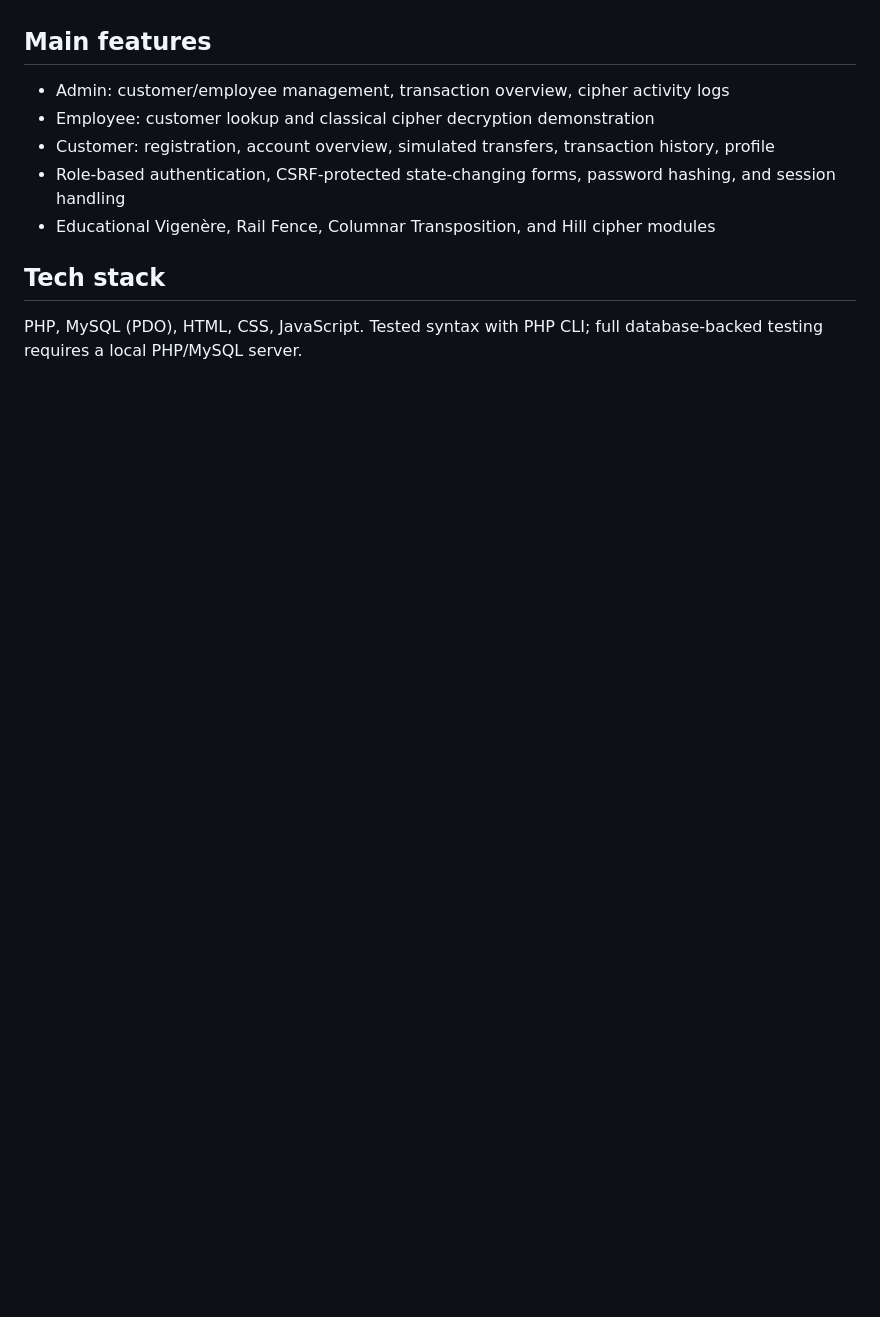
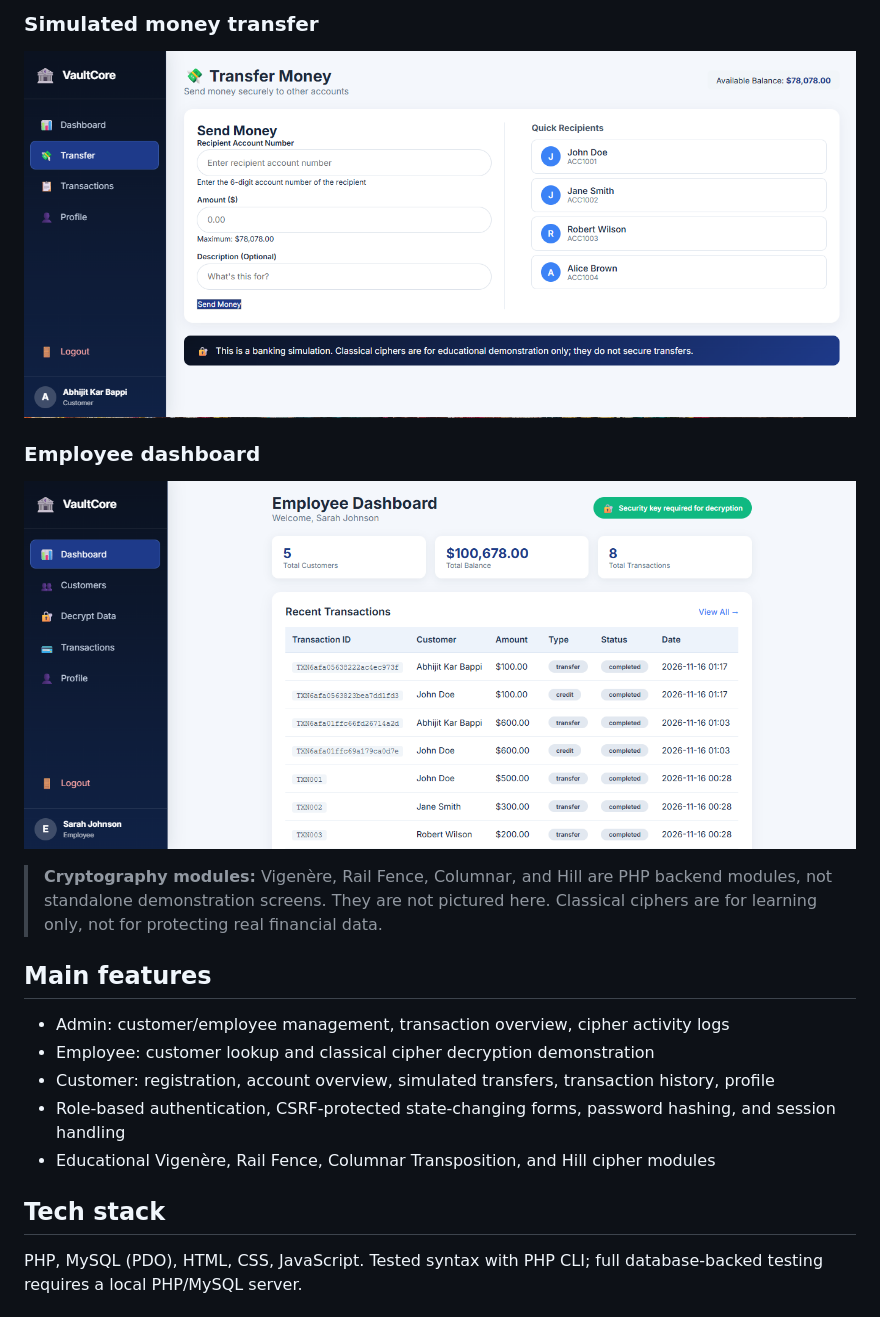
Before and after one commit to devbybappi/vaultcore-banking-simulation, a Markdown page: README.md, the part around one of its changes. Drawn GitHub-style; pictures changed too: screenshots/04-money-transfer.png (added), screenshots/05-employee-dashboard.png (added); blank space fills up the shorter version.

```diff
--- a/README.md
+++ b/README.md
@@ -6,3 +20,10 @@ VaultCore is a PHP/MySQL classroom project demonstrating role-based dashboards,
+### Simulated money transfer
+![VaultCore simulated money transfer](screenshots/04-money-transfer.png)
+
+### Employee dashboard
+![VaultCore employee dashboard](screenshots/05-employee-dashboard.png)
+
+> **Cryptography modules:** Vigenère, Rail Fence, Columnar, and Hill are PHP backend modules, not standalone demonstration screens. They are not pictured here. Classical ciphers are for learning only, not for protecting real financial data.
 
 ## Main features
 
```
Also changed, not shown: other parts of README.md (+14 -1 lines), screenshots/01-homepage.png (added), screenshots/02-admin-dashboard.png (added), screenshots/03-customer-dashboard.png (added).
